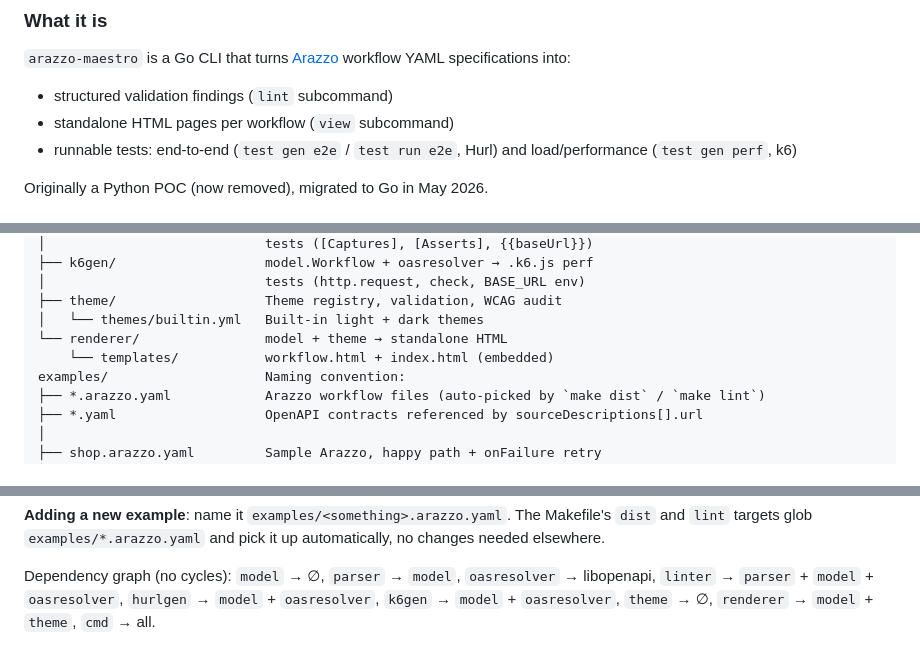
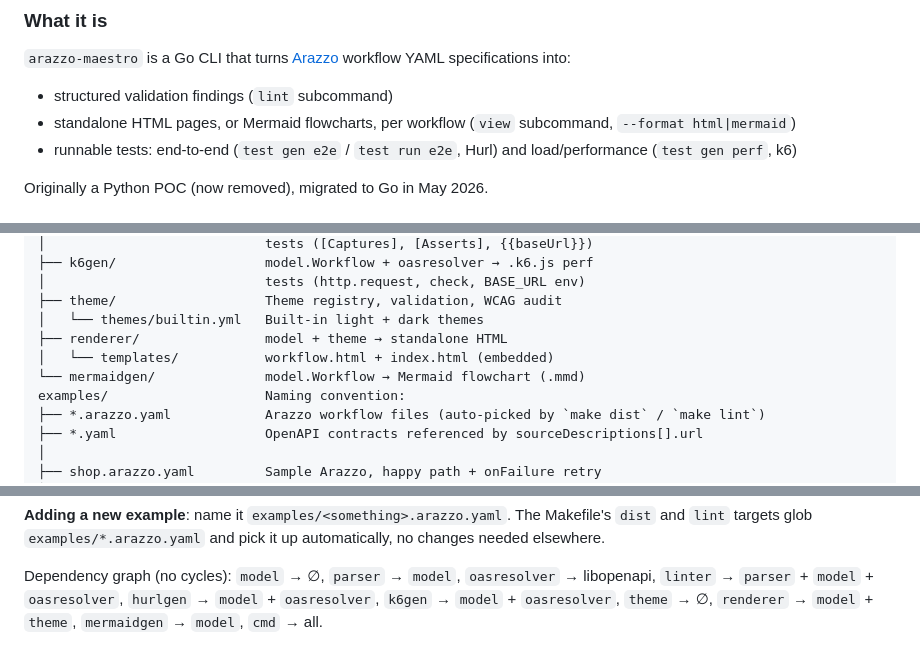
Before and after one commit to emmanuelperu/arazzo-maestro, a Markdown page: AGENTS.md, 3 parts joined by grey strips. Drawn GitHub-style.

```diff
--- a/AGENTS.md
+++ b/AGENTS.md
@@ -54,7 +54,7 @@ templates, themes, or external dependencies.
 specifications into:
 
 - structured validation findings (`lint` subcommand)
-- standalone HTML pages per workflow (`view` subcommand)
+- standalone HTML pages, or Mermaid flowcharts, per workflow (`view` subcommand, `--format html|mermaid`)
 - runnable tests: end-to-end (`test gen e2e` / `test run e2e`, Hurl)
   and load/performance (`test gen perf`, k6)
 
@@ -101,8 +101,9 @@ internal/
 │                            tests (http.request, check, BASE_URL env)
 ├── theme/                   Theme registry, validation, WCAG audit
 │   └── themes/builtin.yml   Built-in light + dark themes
-└── renderer/                model + theme → standalone HTML
-    └── templates/           workflow.html + index.html (embedded)
+├── renderer/                model + theme → standalone HTML
+│   └── templates/           workflow.html + index.html (embedded)
+└── mermaidgen/              model.Workflow → Mermaid flowchart (.mmd)
 examples/                    Naming convention:
 ├── *.arazzo.yaml            Arazzo workflow files (auto-picked by `make dist` / `make lint`)
 ├── *.yaml                   OpenAPI contracts referenced by sourceDescriptions[].url
@@ -125,5 +126,6 @@ and pick it up automatically, no changes needed elsewhere.
 Dependency graph (no cycles): `model` → ∅, `parser` → `model`,
 `oasresolver` → libopenapi, `linter` → `parser` + `model` + `oasresolver`,
 `hurlgen` → `model` + `oasresolver`, `k6gen` → `model` + `oasresolver`,
-`theme` → ∅, `renderer` → `model` + `theme`, `cmd` → all.
+`theme` → ∅, `renderer` → `model` + `theme`, `mermaidgen` → `model`,
+`cmd` → all.
 
```
Also changed, not shown: other parts of AGENTS.md (+3 -2 lines), README.md (+4 -3 lines), docs/SPEC_COMPLIANCE.md (+3 -2 lines).
